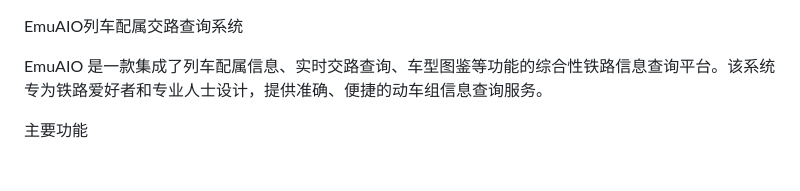
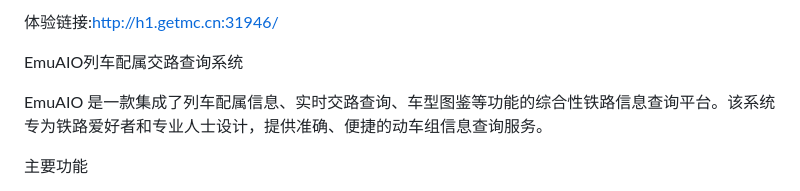
Before and after one commit to CrYinLang/EmuAIO, a Markdown page: README.md, the part around the change. Rendered like a GitHub page.

```diff
--- a/README.md
+++ b/README.md
@@ -1,3 +1,5 @@
+体验链接:http://h1.getmc.cn:31946/
+
 EmuAIO列车配属交路查询系统
 
 EmuAIO 是一款集成了列车配属信息、实时交路查询、车型图鉴等功能的综合性铁路信息查询平台。该系统专为铁路爱好者和专业人士设计，提供准确、便捷的动车组信息查询服务。
```
